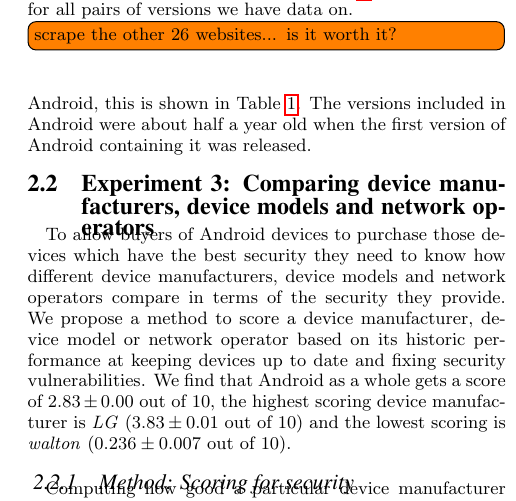
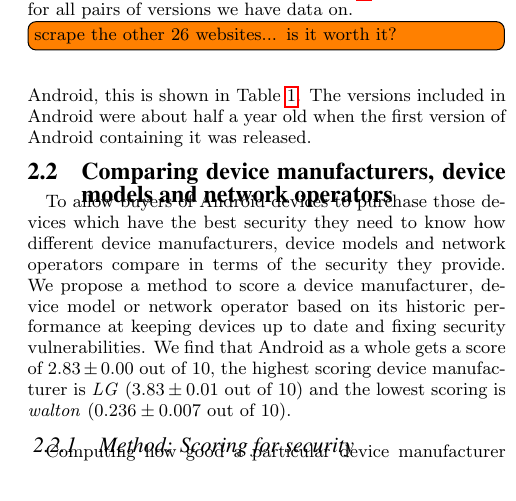
Before and after one commit to ucam-cl-dtg/paper-da-securityupdates, a LaTeX paper (ccs.tex, which reads security_scoring.tex): part of one column of page 3 of 8, cut so that both start at the same text. Compiled offline with pdfLaTeX.

Commit message:
Fix title of security_scoring

```diff
--- a/security_scoring.tex
+++ b/security_scoring.tex
@@ -1,4 +1,4 @@
-\subsection{Experiment 3: Comparing device manufacturers, device models and network operators}
+\subsection{Comparing device manufacturers, device models and network operators}
 \label{sec:security_scoring}\label{sec:exp:security_score}
 
 To allow buyers of Android devices to purchase those devices which have the best security they need to know how different device manufacturers, device models and network operators compare in terms of the security they provide.
```
